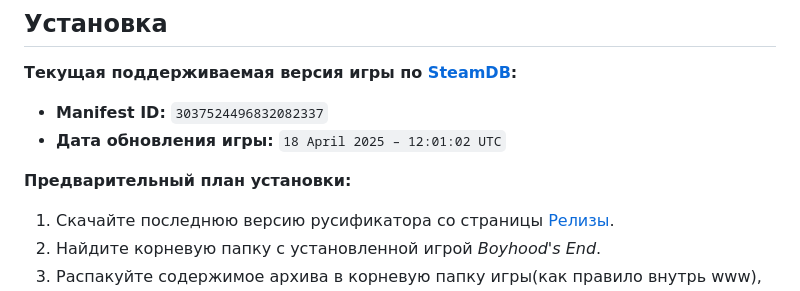
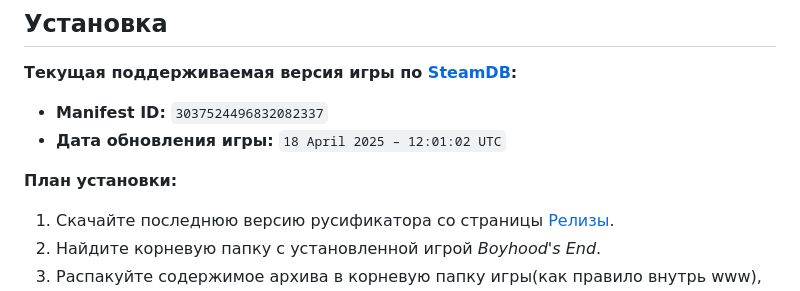
Before and after one commit to MrShitFox/BoyhoodsEndBySHTeam, a Markdown page: README.md, the part around the change. Rendered like a GitHub page.

```diff
--- a/README.md
+++ b/README.md
@@ -18,7 +18,7 @@
   * **Manifest ID:** `3037524496832082337`
   * **Дата обновления игры:** `18 April 2025 – 12:01:02 UTC`
 
-**Предварительный план установки:**
+**План установки:**
 
 1.  Скачайте последнюю версию русификатора со страницы [Релизы](https://github.com/MrShitFox/BoyhoodsEndBySHTeam/releases).
 2.  Найдите корневую папку с установленной игрой *Boyhood's End*.
```
